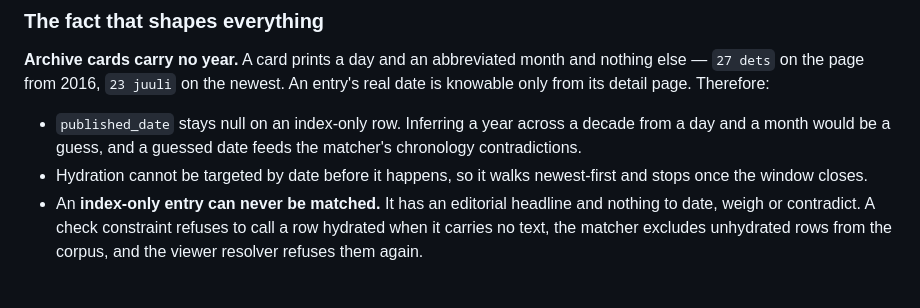
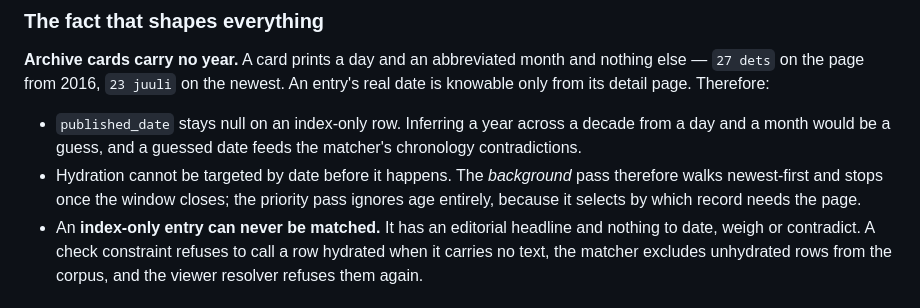
Before and after one commit to Kauror/dashkoda, a Markdown page: docs/legal-consultation-links.md, the part around the change. Rendered like a GitHub page.

Commit message:
docs: state that the priority pass ignores age

```diff
--- a/docs/legal-consultation-links.md
+++ b/docs/legal-consultation-links.md
@@ -75,8 +75,9 @@ An entry's real date is knowable only from its detail page. Therefore:
 - `published_date` stays null on an index-only row. Inferring a year across a
   decade from a day and a month would be a guess, and a guessed date feeds the
   matcher's chronology contradictions.
-- Hydration cannot be targeted by date before it happens, so it walks
-  newest-first and stops once the window closes.
+- Hydration cannot be targeted by date before it happens. The *background* pass
+  therefore walks newest-first and stops once the window closes; the priority
+  pass ignores age entirely, because it selects by which record needs the page.
 - An **index-only entry can never be matched.** It has an editorial headline and
   nothing to date, weigh or contradict. A check constraint refuses to call a row
   hydrated when it carries no text, the matcher excludes unhydrated rows from
```
